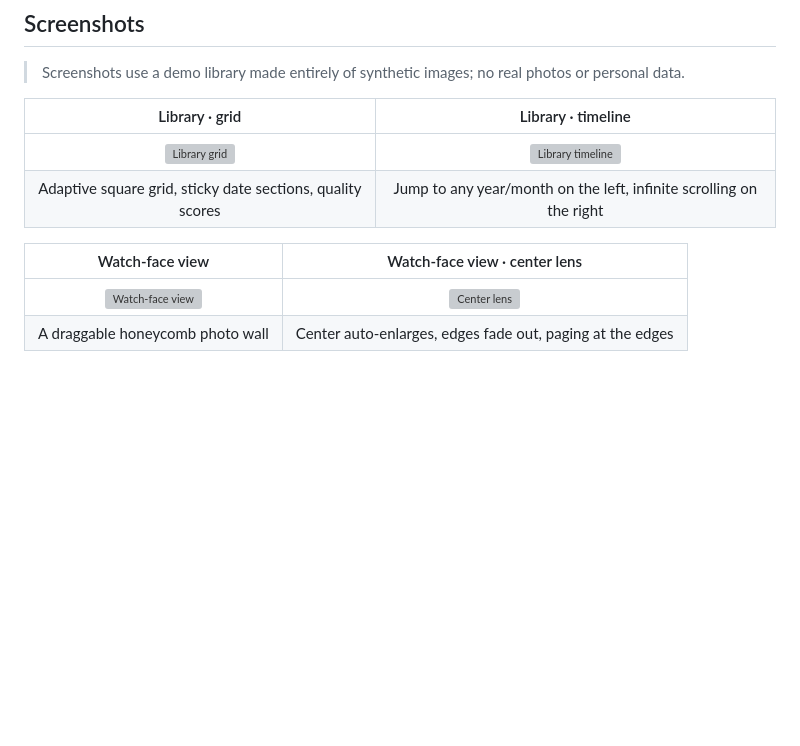
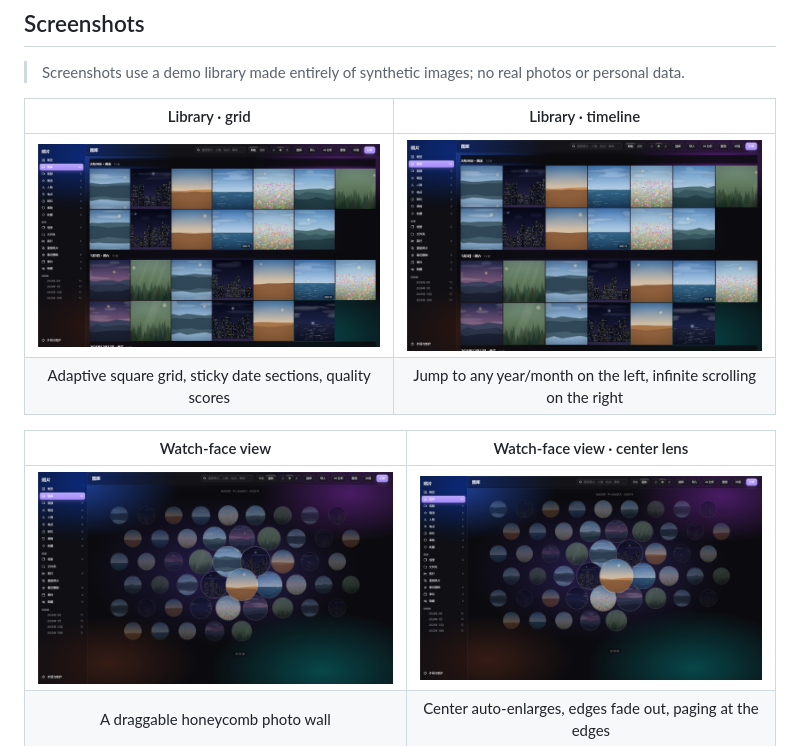
Before and after one commit to ruiqing111/photoalbum, a Markdown page: README.en.md, the part around the change. Rendered like a GitHub page; pictures changed too: docs/screenshots/01-library-grid-synth.png (added), docs/screenshots/02-library-timeline-synth.png (added), docs/screenshots/03-orb-view-synth.png (added); blank space fills up the shorter version; grey boxes are pictures that could not be loaded.

Commit message:
截图文件名加 synth 后缀，绕过旧图缓存

```diff
--- a/README.en.md
+++ b/README.en.md
@@ -36,12 +36,12 @@ No Python, no account, no network required. The index, thumbnails and trash are
 
 | Library · grid | Library · timeline |
 |:---:|:---:|
-| ![Library grid](docs/screenshots/01-library-grid.png) | ![Library timeline](docs/screenshots/02-library-timeline.png) |
+| ![Library grid](docs/screenshots/01-library-grid-synth.png) | ![Library timeline](docs/screenshots/02-library-timeline-synth.png) |
 | Adaptive square grid, sticky date sections, quality scores | Jump to any year/month on the left, infinite scrolling on the right |
 
 | Watch-face view | Watch-face view · center lens |
 |:---:|:---:|
-| ![Watch-face view](docs/screenshots/03-orb-view.png) | ![Center lens](docs/screenshots/04-orb-lens.png) |
+| ![Watch-face view](docs/screenshots/03-orb-view-synth.png) | ![Center lens](docs/screenshots/04-orb-lens-synth.png) |
 | A draggable honeycomb photo wall | Center auto-enlarges, edges fade out, paging at the edges |
 
 ## Features
```
Also changed, not shown: README.md (+2 -2 lines).
